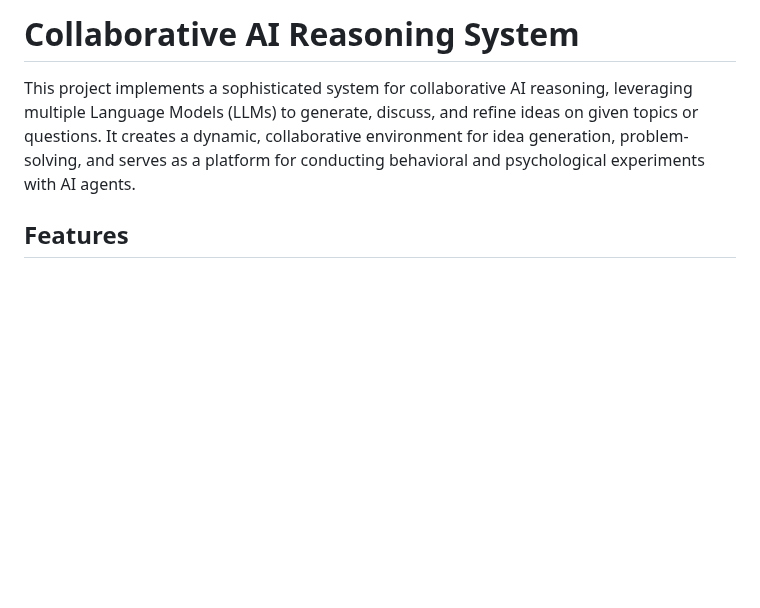
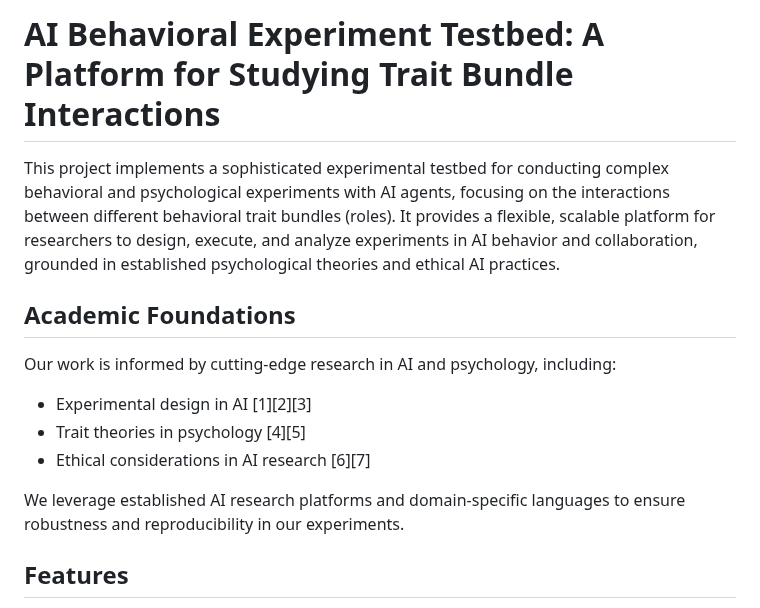
Before and after one commit to ryanklee/think-taink, a Markdown page: README.md, the part around the change. Rendered like a GitHub page; blank space fills up the shorter version.

Commit message:
feat: Refactor architecture to align with new experimental testbed focus

```diff
--- a/README.md
+++ b/README.md
@@ -1,6 +1,16 @@
-# Collaborative AI Reasoning System
+# AI Behavioral Experiment Testbed: A Platform for Studying Trait Bundle Interactions
 
-This project implements a sophisticated system for collaborative AI reasoning, leveraging multiple Language Models (LLMs) to generate, discuss, and refine ideas on given topics or questions. It creates a dynamic, collaborative environment for idea generation, problem-solving, and serves as a platform for conducting behavioral and psychological experiments with AI agents.
+This project implements a sophisticated experimental testbed for conducting complex behavioral and psychological experiments with AI agents, focusing on the interactions between different behavioral trait bundles (roles). It provides a flexible, scalable platform for researchers to design, execute, and analyze experiments in AI behavior and collaboration, grounded in established psychological theories and ethical AI practices.
+
+## Academic Foundations
+
+Our work is informed by cutting-edge research in AI and psychology, including:
+
+- Experimental design in AI [1][2][3]
+- Trait theories in psychology [4][5]
+- Ethical considerations in AI research [6][7]
+
+We leverage established AI research platforms and domain-specific languages to ensure robustness and reproducibility in our experiments.
 
 ## Features
 
```
Also changed, not shown: docs/implementation_plan.md (+100 -132 lines).
